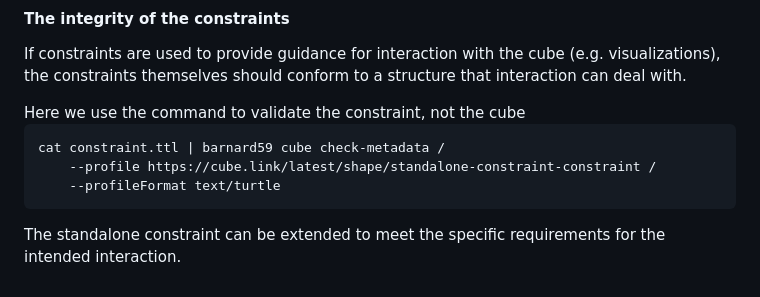
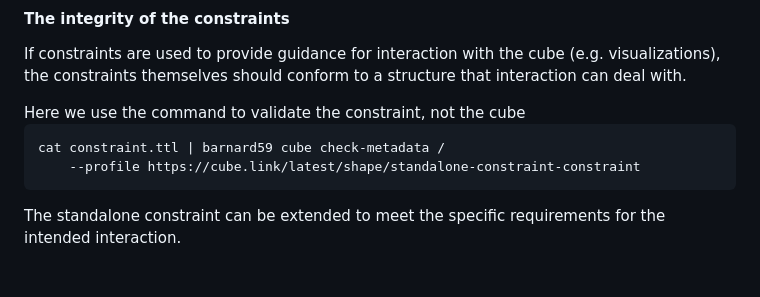
Before and after one commit to zazuko/cube-link, a Markdown page: documentation/tools.md, the part around the change. Rendered like a GitHub page.

Commit message:
Update documentation/tools.md
Co-authored-by: Tomasz Pluskiewicz <tpluscode@users.noreply.github.com>

````diff
--- a/documentation/tools.md
+++ b/documentation/tools.md
@@ -97,8 +97,7 @@ Here we use the command to validate the constraint, not the cube
 
 ```bash
 cat constraint.ttl | barnard59 cube check-metadata /
-    --profile https://cube.link/latest/shape/standalone-constraint-constraint /
-    --profileFormat text/turtle
+    --profile https://cube.link/latest/shape/standalone-constraint-constraint
 ```
 
 </aside>
````
